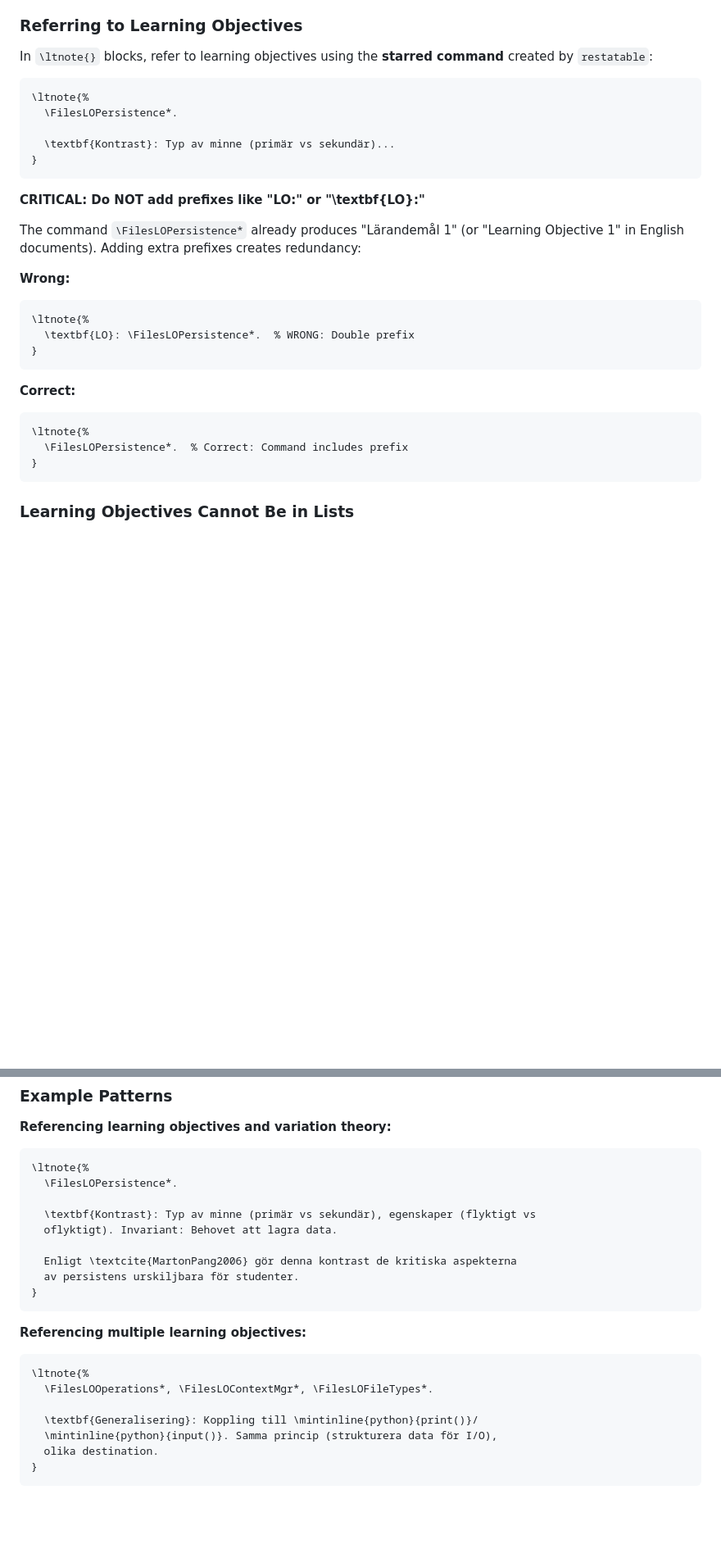
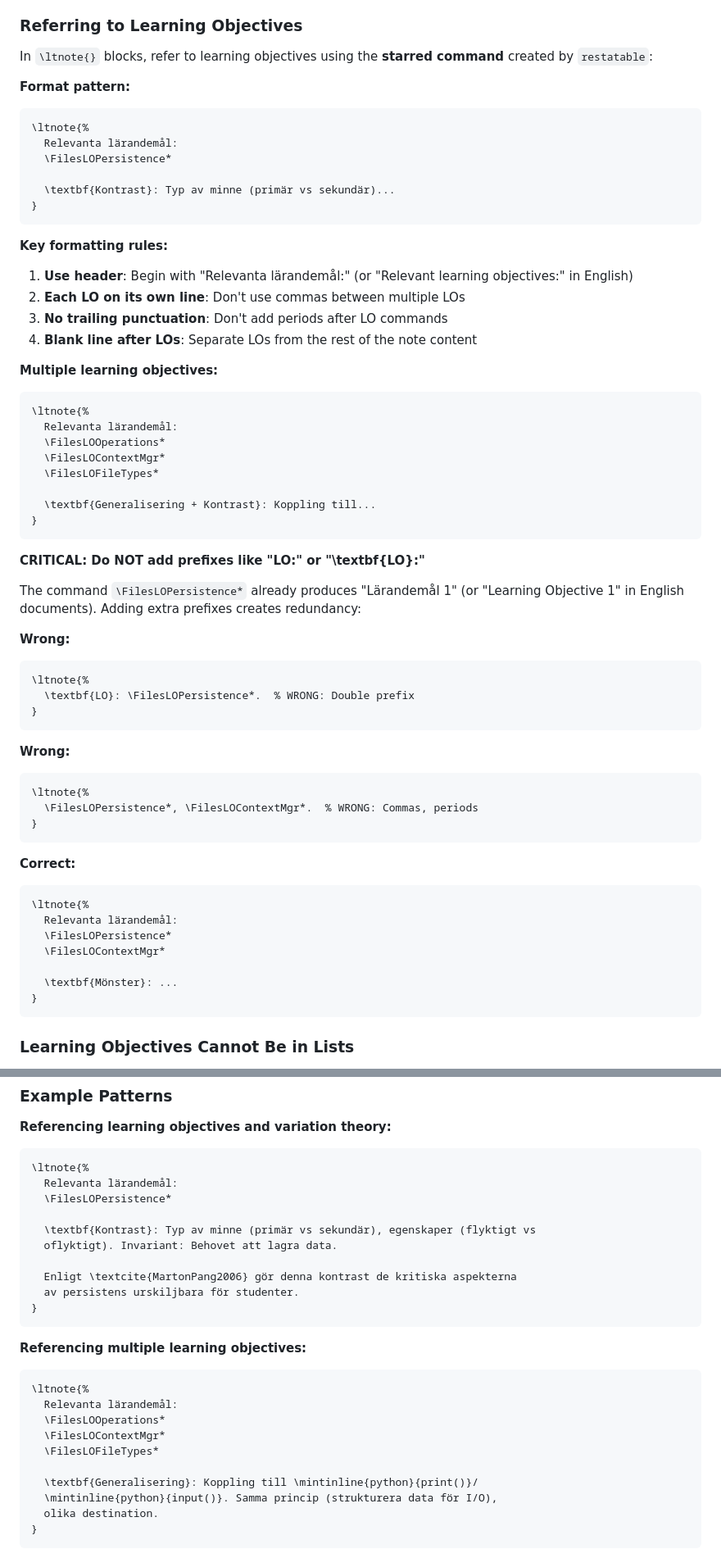
Before and after one commit to dbosk/claude-skills, a Markdown page: didactic-notes/SKILL.md, 2 parts joined by grey strips. Shown at 82% size. Drawn GitHub-style; blank space fills up the shorter version.

Commit message:
Update didactic-notes: Improve LO reference formatting
Updated all examples to use the improved formatting pattern:
- Add "Relevanta lärandemål:" header before LO commands
- Place each LO command on its own line (no commas)
- Remove trailing punctuation after LO commands
- Add blank line to separate LOs from note content

This improves readability and consistency across all pedagogical notes.
Based on real-world usage patterns in educational materials.

🤖 Generated with [Claude Code](https://claude.com/claude-code)

Co-Authored-By: Claude <noreply@anthropic.com>

````diff
--- a/didactic-notes/SKILL.md
+++ b/didactic-notes/SKILL.md
@@ -97,11 +97,31 @@ Use `\begin{restatable}{lo}{MnemonicLabel}...\end{restatable}` in your abstract
 
 In `\ltnote{}` blocks, refer to learning objectives using the **starred command** created by `restatable`:
 
+**Format pattern:**
 ```latex
 \ltnote{%
-  \FilesLOPersistence*.
+  Relevanta lärandemål:
+  \FilesLOPersistence*
 
   \textbf{Kontrast}: Typ av minne (primär vs sekundär)...
+}
+```
+
+**Key formatting rules:**
+1. **Use header**: Begin with "Relevanta lärandemål:" (or "Relevant learning objectives:" in English)
+2. **Each LO on its own line**: Don't use commas between multiple LOs
+3. **No trailing punctuation**: Don't add periods after LO commands
+4. **Blank line after LOs**: Separate LOs from the rest of the note content
+
+**Multiple learning objectives:**
+```latex
+\ltnote{%
+  Relevanta lärandemål:
+  \FilesLOOperations*
+  \FilesLOContextMgr*
+  \FilesLOFileTypes*
+
+  \textbf{Generalisering + Kontrast}: Koppling till...
 }
 ```
 
@@ -116,10 +136,21 @@ The command `\FilesLOPersistence*` already produces "Lärandemål 1" (or "Learni
 }
 ```
 
+**Wrong:**
+```latex
+\ltnote{%
+  \FilesLOPersistence*, \FilesLOContextMgr*.  % WRONG: Commas, periods
+}
+```
+
 **Correct:**
 ```latex
 \ltnote{%
-  \FilesLOPersistence*.  % Correct: Command includes prefix
+  Relevanta lärandemål:
+  \FilesLOPersistence*
+  \FilesLOContextMgr*
+
+  \textbf{Mönster}: ...
 }
 ```
 
@@ -439,7 +475,8 @@ In a Swedish document, this creates cognitive dissonance and makes notes harder
 **Referencing learning objectives and variation theory:**
 ```latex
 \ltnote{%
-  \FilesLOPersistence*.
+  Relevanta lärandemål:
+  \FilesLOPersistence*
 
   \textbf{Kontrast}: Typ av minne (primär vs sekundär), egenskaper (flyktigt vs
   oflyktigt). Invariant: Behovet att lagra data.
@@ -452,7 +489,10 @@ In a Swedish document, this creates cognitive dissonance and makes notes harder
 **Referencing multiple learning objectives:**
 ```latex
 \ltnote{%
-  \FilesLOOperations*, \FilesLOContextMgr*, \FilesLOFileTypes*.
+  Relevanta lärandemål:
+  \FilesLOOperations*
+  \FilesLOContextMgr*
+  \FilesLOFileTypes*
 
   \textbf{Generalisering}: Koppling till \mintinline{python}{print()}/
   \mintinline{python}{input()}. Samma princip (strukturera data för I/O),
````
Also changed, not shown: other parts of didactic-notes/SKILL.md (+16 -7 lines).
